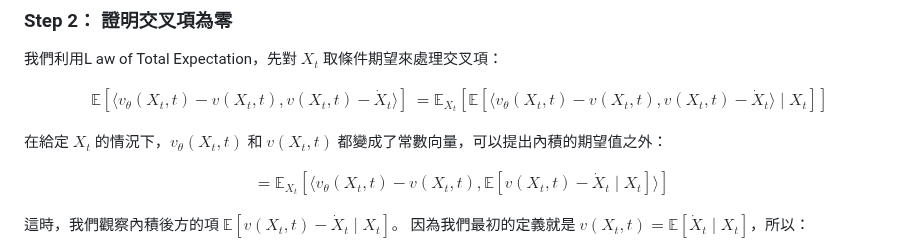
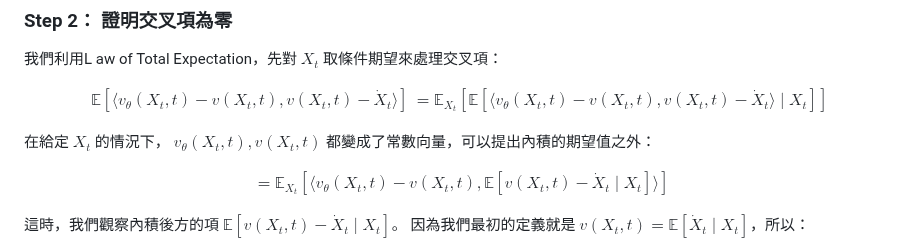
Before and after one commit to shihhsinwang0214/persnoal_website, a Markdown page: notes/zh/flow-matching-training.md, the part around the change. GitHub-like rendering.

```diff
--- a/notes/zh/flow-matching-training.md
+++ b/notes/zh/flow-matching-training.md
@@ -246,7 +246,7 @@ $$
 \end{aligned}
 $$
 
-在給定 $X_t$ 的情況下，$v_\theta(X_t,t)$ 和 $v(X_t, t)$ 都變成了常數向量，可以提出內積的期望值之外：
+在給定 $X_t$ 的情況下， $v_\theta(X_t,t), v(X_t, t)$ 都變成了常數向量，可以提出內積的期望值之外：
 
 $$
 \begin{aligned}
```
